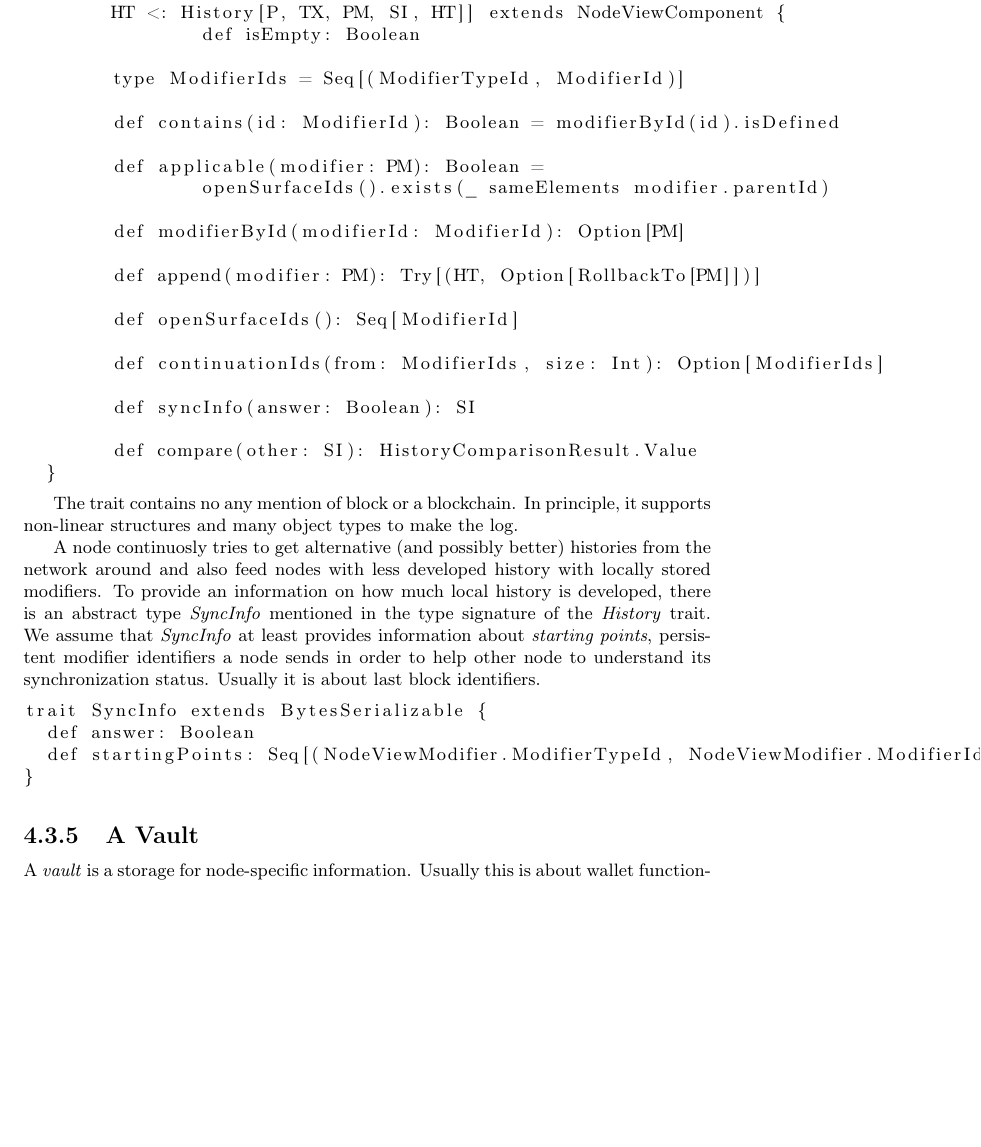
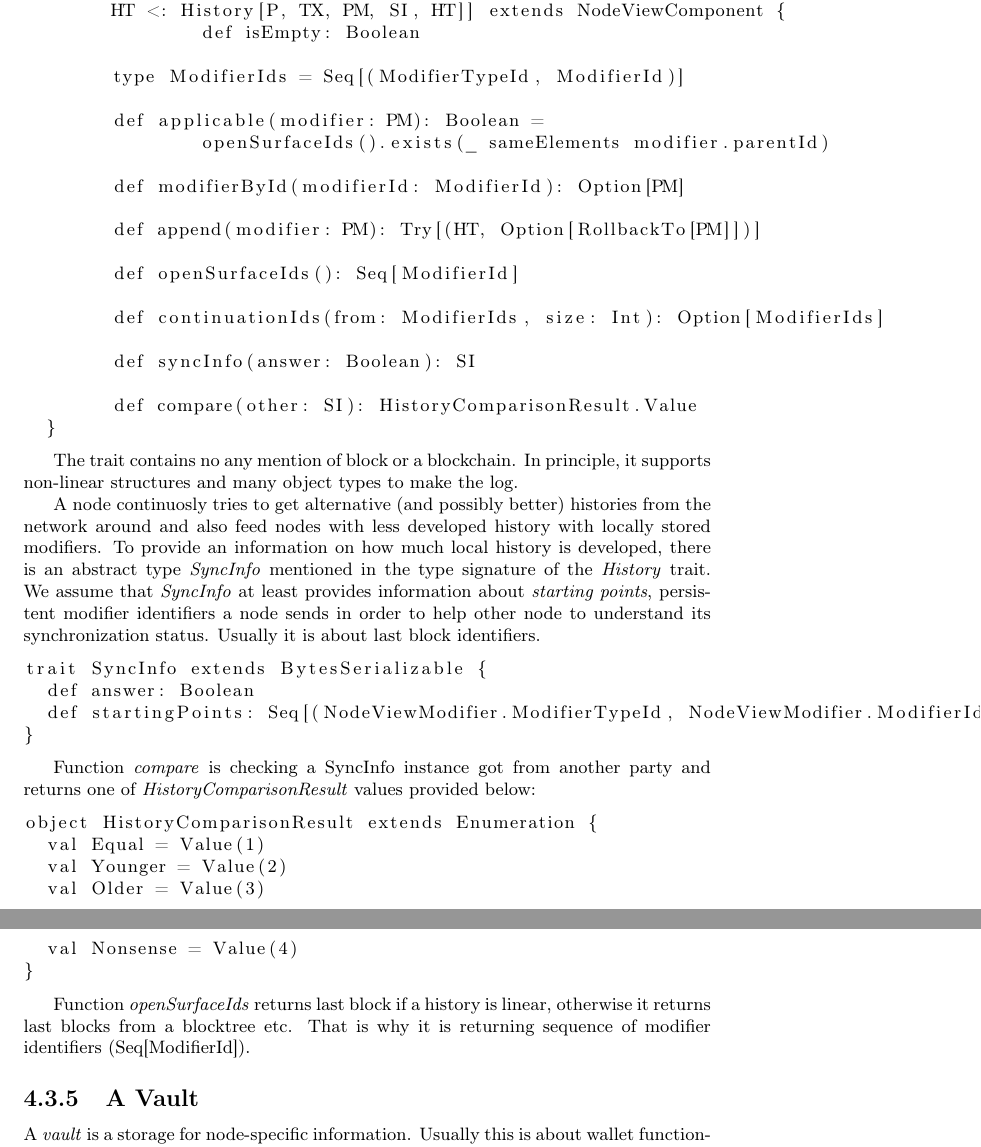
Before and after one commit to ScorexFoundation/ScorexTutorial, a LaTeX document (scorex.tex): part of page 31 of 37 before the commit and two parts of pages 31 and 32 of 38 after it, the two joined at a grey line, cut so that both start at the same text, the shorter picture padded with empty space. Compiled offline with pdfLaTeX.

Commit message:
HistoryComparisonResult

```diff
--- a/scorex.tex
+++ b/scorex.tex
@@ -997,8 +997,6 @@ trait History[P <: Proposition,
 
 	type ModifierIds = Seq[(ModifierTypeId, ModifierId)]
 
-  	def contains(id: ModifierId): Boolean = modifierById(id).isDefined
-
   	def applicable(modifier: PM): Boolean =
   		openSurfaceIds().exists(_ sameElements modifier.parentId)
 
@@ -1026,6 +1024,22 @@ trait SyncInfo extends BytesSerializable {
   def startingPoints: Seq[(NodeViewModifier.ModifierTypeId, NodeViewModifier.ModifierId)]
 }
 \end{lstlisting}
+
+Function \textit{compare} is checking a SyncInfo instance got from another party and returns one of \textit{HistoryComparisonResult} values provided below:
+
+\begin{lstlisting}
+object HistoryComparisonResult extends Enumeration {
+  val Equal = Value(1)
+  val Younger = Value(2)
+  val Older = Value(3)
+  val Nonsense = Value(4)
+}
+\end{lstlisting}
+
+
+
+Function \textit{openSurfaceIds} returns last block if a history is linear, otherwise it returns last blocks from a blocktree etc. That is why it is returning sequence of modifier identifiers~(Seq[ModifierId]).
+
 
 
 
```
Also changed, not shown: scorex.pdf.
